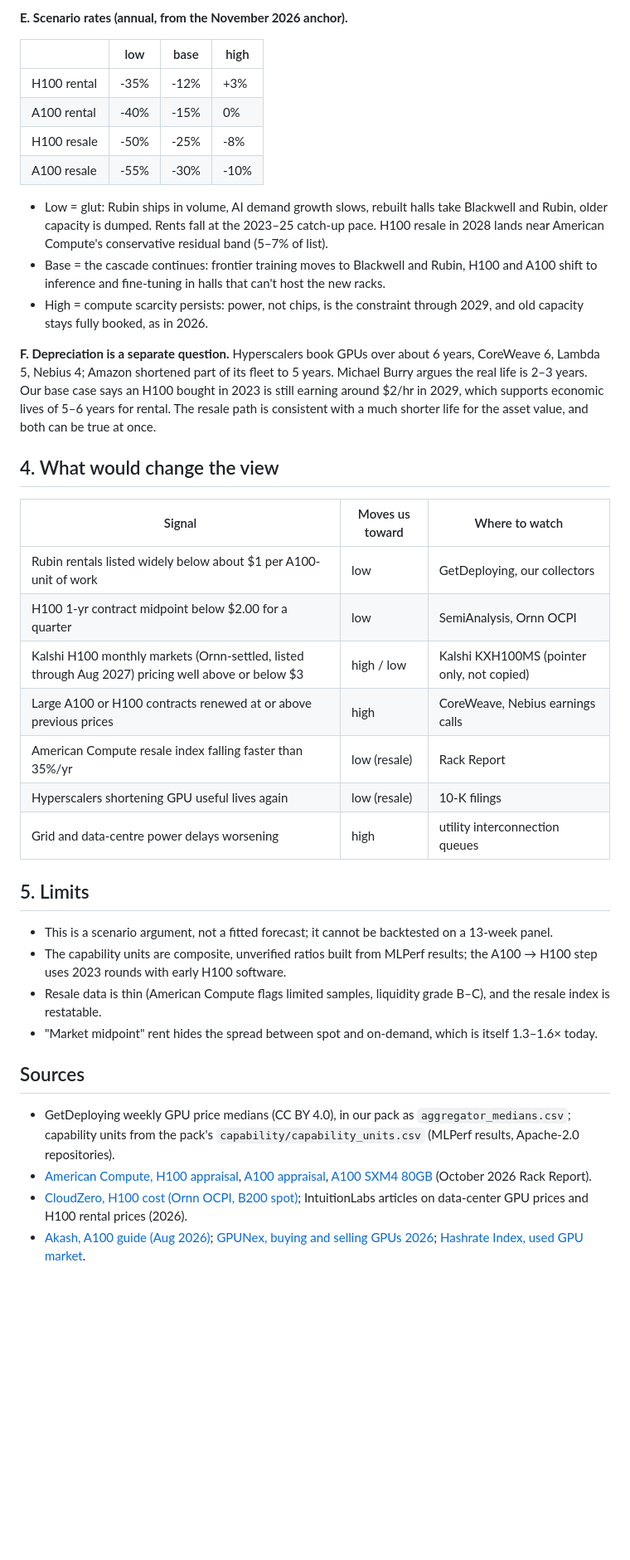
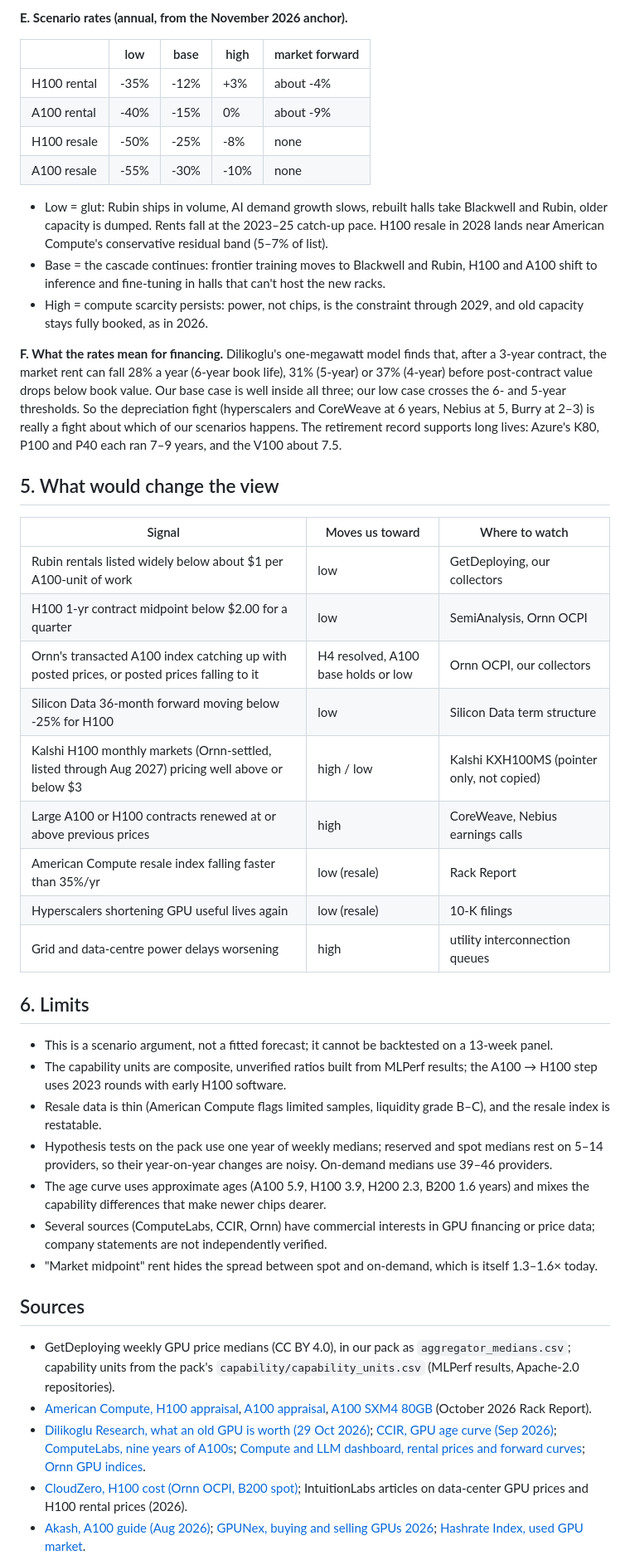
Before and after one commit to tanmiemie/ai-scientist-agent, a Markdown page: gpu_scientist/LONG_HORIZON.md, the part around one of its changes. Shown at 83% size. GitHub-like rendering; blank space fills up the shorter version.

```diff
--- a/gpu_scientist/LONG_HORIZON.md
+++ b/gpu_scientist/LONG_HORIZON.md
@@ -48,42 +60,48 @@ The last year went the "wrong" way for a depreciation story. In our pack, over N
 
 **E. Scenario rates (annual, from the November 2026 anchor).**
 
-| | low | base | high |
-|---|---|---|---|
-| H100 rental | -35% | -12% | +3% |
-| A100 rental | -40% | -15% | 0% |
-| H100 resale | -50% | -25% | -8% |
-| A100 resale | -55% | -30% | -10% |
+| | low | base | high | market forward |
+|---|---|---|---|---|
+| H100 rental | -35% | -12% | +3% | about -4% |
+| A100 rental | -40% | -15% | 0% | about -9% |
+| H100 resale | -50% | -25% | -8% | none |
+| A100 resale | -55% | -30% | -10% | none |
 
 - Low = glut: Rubin ships in volume, AI demand growth slows, rebuilt halls take Blackwell and Rubin, older capacity is dumped. Rents fall at the 2023–25 catch-up pace. H100 resale in 2028 lands near American Compute's conservative residual band (5–7% of list).
 - Base = the cascade continues: frontier training moves to Blackwell and Rubin, H100 and A100 shift to inference and fine-tuning in halls that can't host the new racks.
 - High = compute scarcity persists: power, not chips, is the constraint through 2029, and old capacity stays fully booked, as in 2026.
 
-**F. Depreciation is a separate question.** Hyperscalers book GPUs over about 6 years, CoreWeave 6, Lambda 5, Nebius 4; Amazon shortened part of its fleet to 5 years. Michael Burry argues the real life is 2–3 years. Our base case says an H100 bought in 2023 is still earning around $2/hr in 2029, which supports economic lives of 5–6 years for rental. The resale path is consistent with a much shorter life for the asset value, and both can be true at once.
+**F. What the rates mean for financing.** Dilikoglu's one-megawatt model finds that, after a 3-year contract, the market rent can fall 28% a year (6-year book life), 31% (5-year) or 37% (4-year) before post-contract value drops below book value. Our base case is well inside all three; our low case crosses the 6- and 5-year thresholds. So the depreciation fight (hyperscalers and CoreWeave at 6 years, Nebius at 5, Burry at 2–3) is really a fight about which of our scenarios happens. The retirement record supports long lives: Azure's K80, P100 and P40 each ran 7–9 years, and the V100 about 7.5.
 
-## 4. What would change the view
+## 5. What would change the view
 
 | Signal | Moves us toward | Where to watch |
 |---|---|---|
 | Rubin rentals listed widely below about $1 per A100-unit of work | low | GetDeploying, our collectors |
 | H100 1-yr contract midpoint below $2.00 for a quarter | low | SemiAnalysis, Ornn OCPI |
+| Ornn's transacted A100 index catching up with posted prices, or posted prices falling to it | H4 resolved, A100 base holds or low | Ornn OCPI, our collectors |
+| Silicon Data 36-month forward moving below -25% for H100 | low | Silicon Data term structure |
 | Kalshi H100 monthly markets (Ornn-settled, listed through Aug 2027) pricing well above or below $3 | high / low | Kalshi KXH100MS (pointer only, not copied) |
 | Large A100 or H100 contracts renewed at or above previous prices | high | CoreWeave, Nebius earnings calls |
 | American Compute resale index falling faster than 35%/yr | low (resale) | Rack Report |
 | Hyperscalers shortening GPU useful lives again | low (resale) | 10-K filings |
 | Grid and data-centre power delays worsening | high | utility interconnection queues |
 
-## 5. Limits
+## 6. Limits
 
 - This is a scenario argument, not a fitted forecast; it cannot be backtested on a 13-week panel.
 - The capability units are composite, unverified ratios built from MLPerf results; the A100 → H100 step uses 2023 rounds with early H100 software.
 - Resale data is thin (American Compute flags limited samples, liquidity grade B–C), and the resale index is restatable.
+- Hypothesis tests on the pack use one year of weekly medians; reserved and spot medians rest on 5–14 providers, so their year-on-year changes are noisy. On-demand medians use 39–46 providers.
+- The age curve uses approximate ages (A100 5.9, H100 3.9, H200 2.3, B200 1.6 years) and mixes the capability differences that make newer chips dearer.
+- Several sources (ComputeLabs, CCIR, Ornn) have commercial interests in GPU financing or price data; company statements are not independently verified.
 - "Market midpoint" rent hides the spread between spot and on-demand, which is itself 1.3–1.6× today.
 
 ## Sources
 
 - GetDeploying weekly GPU price medians (CC BY 4.0), in our pack as `aggregator_medians.csv`; capability units from the pack's `capability/capability_units.csv` (MLPerf results, Apache-2.0 repositories).
 - [American Compute, H100 appraisal](https://www.amcompute.com/appraisals/h100), [A100 appraisal](https://www.amcompute.com/appraisals/a100), [A100 SXM4 80GB](https://www.amcompute.com/appraisals/a100-sxm4-80gb) (October 2026 Rack Report).
+- [Dilikoglu Research, what an old GPU is worth (29 Oct 2026)](https://dilikogluresearch.com/reports/old-gpu-worth-2026-10-29); [CCIR, GPU age curve (Sep 2026)](https://ccir.io/research/gpu-age-curve); [ComputeLabs, nine years of A100s](https://www.computelabs.ai/research/nine-years-of-a100s-a-review-of-how-long-gpus-earn); [Compute and LLM dashboard, rental prices and forward curves](https://kadentato.github.io/Compute-and-LLM-Dashboard/compute/prices-full.html); [Ornn GPU indices](https://data.ornn.com/analytics/gpu).
 - [CloudZero, H100 cost (Ornn OCPI, B200 spot)](https://www.cloudzero.com/blog/h100-gpu-cost); IntuitionLabs articles on data-center GPU prices and H100 rental prices (2026).
 - [Akash, A100 guide (Aug 2026)](https://akash.network/bits/nvidia-a100-gpu-guide-2026-specs-benchmarks-pricing/); [GPUNex, buying and selling GPUs 2026](https://www.gpunex.com/blog/buying-selling-gpus-2026); [Hashrate Index, used GPU market](https://hashrateindex.com/blog/used-gpu-market-pricing-deprecation-secondary-ai/).
 - [Tom's Hardware, CoreWeave A100 contract into 2029](https://www.tomshardware.com/tech-industry/coreweave-ceo-mike-intrator-says-it-has-signed-an-a100-contract-running-into-2029); [Benzinga](https://www.benzinga.com/node/61145901).
```
Also changed, not shown: other parts of gpu_scientist/LONG_HORIZON.md (+19 -7 lines), gpu_scientist/long_horizon.png, 2 other files.
